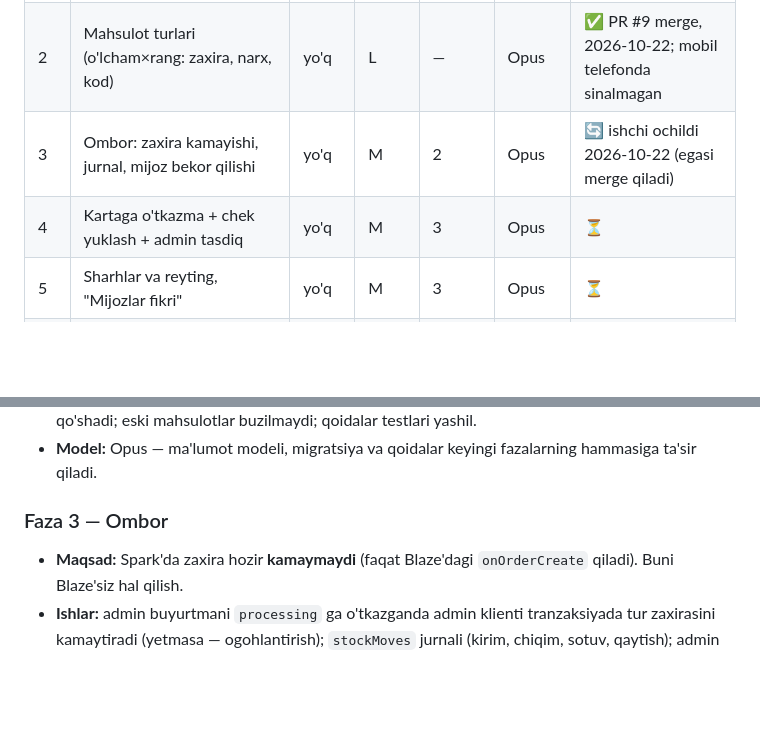
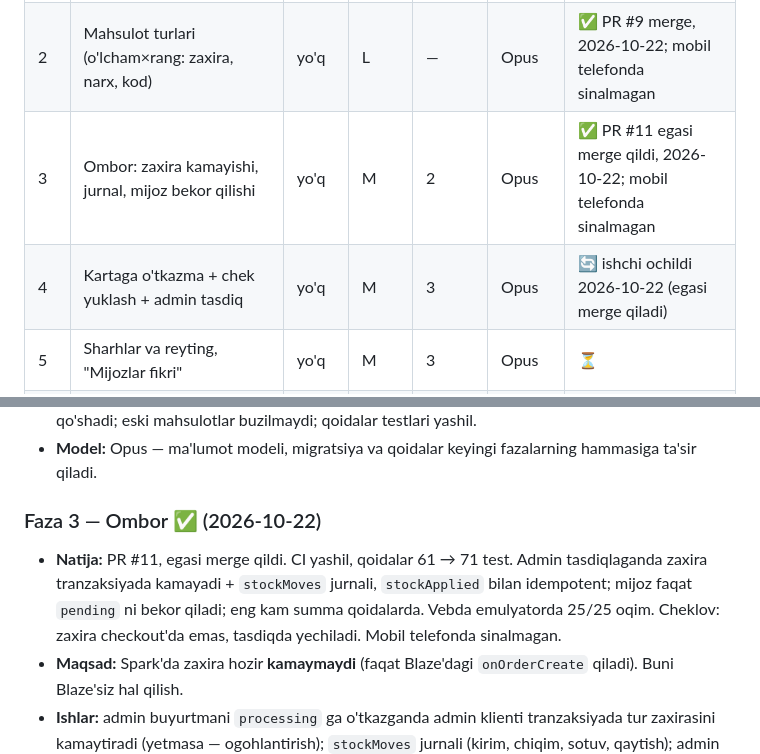
Before and after one commit to Abdulmajidkhan007/rn-r-e-commerce, a Markdown page: docs/FAZALAR.md, 2 parts joined by grey strips. GitHub-like rendering; blank space fills up the shorter version.

Commit message:
docs(fazalar): Faza 3 tugadi, Faza 4 boshlandi
Co-Authored-By: Claude Opus 5.5 <noreply@anthropic.com>
Claude-Session: https://claude.ai/code/session_01Jyx7chtRj4d8os4JJWx3Hr

```diff
--- a/docs/FAZALAR.md
+++ b/docs/FAZALAR.md
@@ -43,8 +43,8 @@ Firestore qoidalari, Spark'da server yo'q. Shuning uchun Blaze'siz fazalarda him
 |---|---|---|---|---|---|---|
 | 1 | Mahsulot kartasi bugfix (APK 1.0.10 skrinshotlari) | yo'q | S | — | Sonnet | ✅ PR #7 merge, 2026-10-21; telefonda sinalmagan |
 | 2 | Mahsulot turlari (o'lcham×rang: zaxira, narx, kod) | yo'q | L | — | Opus | ✅ PR #9 merge, 2026-10-22; mobil telefonda sinalmagan |
-| 3 | Ombor: zaxira kamayishi, jurnal, mijoz bekor qilishi | yo'q | M | 2 | Opus | 🔄 ishchi ochildi 2026-10-22 (egasi merge qiladi) |
-| 4 | Kartaga o'tkazma + chek yuklash + admin tasdiq | yo'q | M | 3 | Opus | ⏳ |
+| 3 | Ombor: zaxira kamayishi, jurnal, mijoz bekor qilishi | yo'q | M | 2 | Opus | ✅ PR #11 egasi merge qildi, 2026-10-22; mobil telefonda sinalmagan |
+| 4 | Kartaga o'tkazma + chek yuklash + admin tasdiq | yo'q | M | 3 | Opus | 🔄 ishchi ochildi 2026-10-22 (egasi merge qiladi) |
 | 5 | Sharhlar va reyting, "Mijozlar fikri" | yo'q | M | 3 | Opus | ⏳ |
 | 6 | Katalog boshqaruvi: chernovik, o'chirilganlar, ommaviy amal, CSV | yo'q | M | 2 | Sonnet | ⏳ |
 | 7 | Foyda hisoboti (yopiq tannarx) + foydalanuvchilar ro'yxati | yo'q | M | 2, 3 | Opus | ⏳ |
@@ -78,7 +78,8 @@ Hajm: S — 1 kun, M — 2–3 kun, L — 4+ kun ishchi vaqti.
 - **Tayyor:** admin 3 o'lcham × 2 rang yaratadi, har biriga zaxira beradi; mijoz faqat bor turni savatga qo'shadi; eski mahsulotlar buzilmaydi; qoidalar testlari yashil.
 - **Model:** Opus — ma'lumot modeli, migratsiya va qoidalar keyingi fazalarning hammasiga ta'sir qiladi.
 
-### Faza 3 — Ombor
+### Faza 3 — Ombor ✅ (2026-10-22)
+- **Natija:** PR #11, egasi merge qildi. CI yashil, qoidalar 61 → 71 test. Admin tasdiqlaganda zaxira tranzaksiyada kamayadi + `stockMoves` jurnali, `stockApplied` bilan idempotent; mijoz faqat `pending` ni bekor qiladi; eng kam summa qoidalarda. Vebda emulyatorda 25/25 oqim. Cheklov: zaxira checkout'da emas, tasdiqda yechiladi. Mobil telefonda sinalmagan.
 - **Maqsad:** Spark'da zaxira hozir **kamaymaydi** (faqat Blaze'dagi `onOrderCreate` qiladi). Buni Blaze'siz hal qilish.
 - **Ishlar:** admin buyurtmani `processing` ga o'tkazganda admin klienti tranzaksiyada tur zaxirasini kamaytiradi (yetmasa — ogohlantirish); `stockMoves` jurnali (kirim, chiqim, sotuv, qaytish); admin "Ombor" sahifasi: kirim/chiqim, inventarizatsiya; mijoz `pending` buyurtmani bekor qila oladi (qoidada faqat o'z buyurtmasi, faqat `pending`→`cancelled`); bekor/qaytarilganda zaxira qaytadi; eng kam buyurtma summasi va "bepul yetkazishga X so'm qoldi".
 - **Tayyor:** buyurtma tasdiqlanganda zaxira kamayadi va jurnalga yoziladi; ikki marta kamaymaydi (idempotent); mijoz faqat o'z kutilayotgan buyurtmasini bekor qiladi; qoidalar testlari.
```
Also changed, not shown: other parts of docs/FAZALAR.md (+1 -1 lines).
